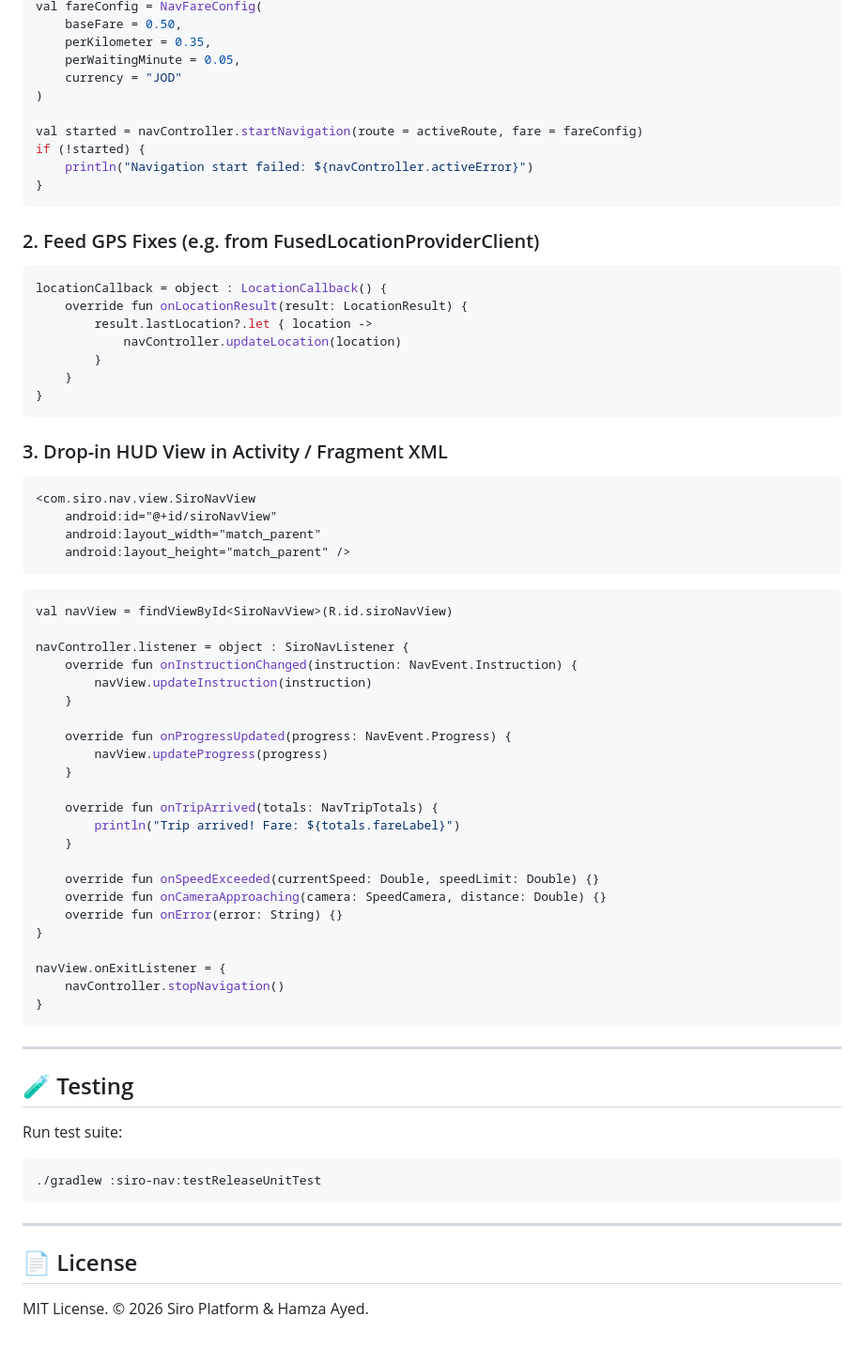
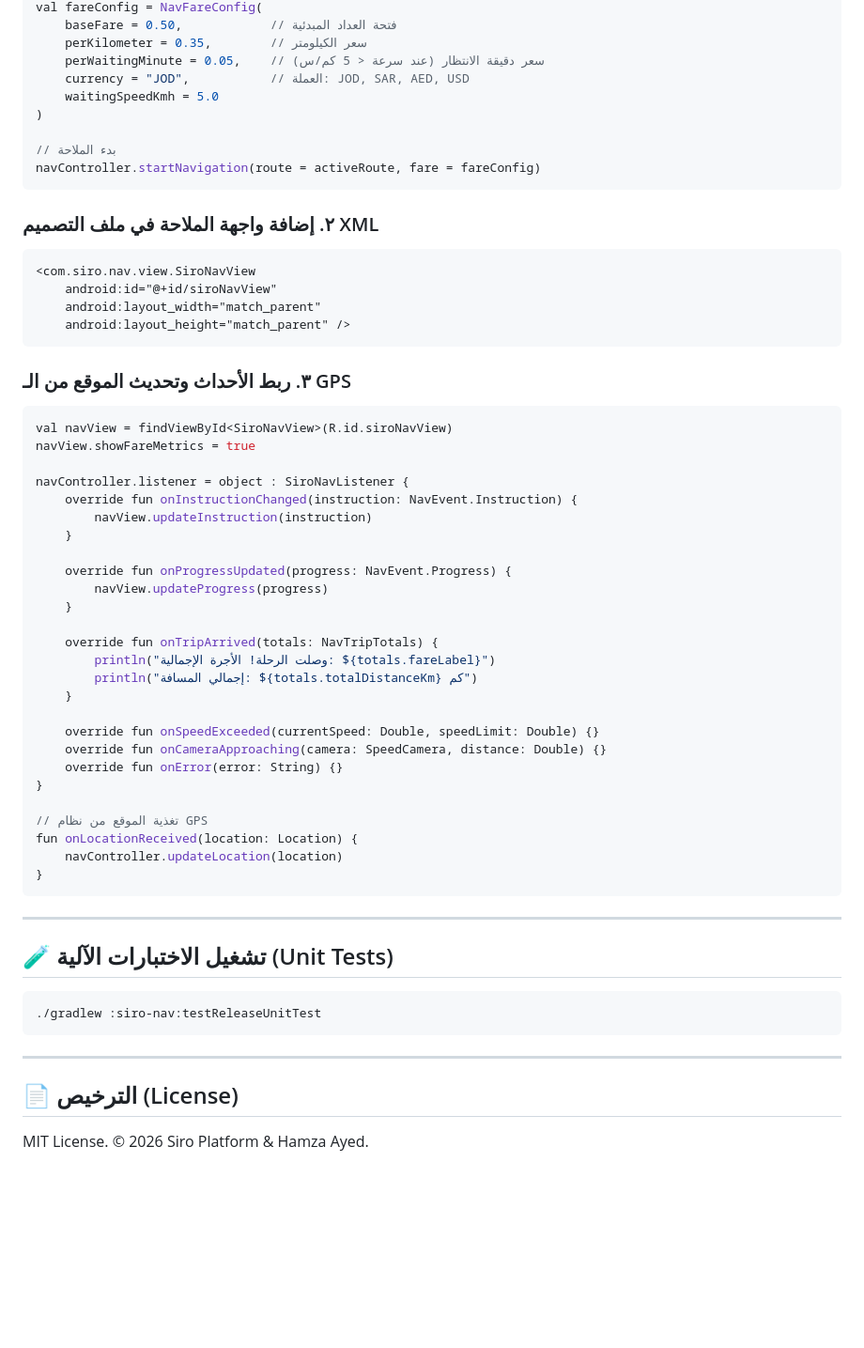
Before and after one commit to Hamza-Ayed/siro-nav-android, a Markdown page: README.md, the part around one of its changes. Shown at 94% size. Drawn GitHub-style; blank space fills up the shorter version.

````diff
--- a/README.md
+++ b/README.md
@@ -66,29 +72,16 @@ val navController = SiroNavController(context = this, config = config)
 val fareConfig = NavFareConfig(
-    baseFare = 0.50,
-    perKilometer = 0.35,
-    perWaitingMinute = 0.05,
-    currency = "JOD"
+    baseFare = 0.50,            // فتحة العداد المبدئية
+    perKilometer = 0.35,        // سعر الكيلومتر
+    perWaitingMinute = 0.05,    // سعر دقيقة الانتظار (عند سرعة < 5 كم/س)
+    currency = "JOD",           // العملة: JOD, SAR, AED, USD
+    waitingSpeedKmh = 5.0
 )
 
-val started = navController.startNavigation(route = activeRoute, fare = fareConfig)
-if (!started) {
-    println("Navigation start failed: ${navController.activeError}")
-}
+// بدء الملاحة
+navController.startNavigation(route = activeRoute, fare = fareConfig)
 ```
 
-### 2. Feed GPS Fixes (e.g. from FusedLocationProviderClient)
-
-```kotlin
-locationCallback = object : LocationCallback() {
-    override fun onLocationResult(result: LocationResult) {
-        result.lastLocation?.let { location ->
-            navController.updateLocation(location)
-        }
-    }
-}
-```
-
-### 3. Drop-in HUD View in Activity / Fragment XML
+### ٢. إضافة واجهة الملاحة في ملف التصميم XML
 
 ```xml
 <com.siro.nav.view.SiroNavView
@@ -97,8 +90,11 @@ locationCallback = object : LocationCallback() {
     android:layout_height="match_parent" />
 ```
 
+### ٣. ربط الأحداث وتحديث الموقع من الـ GPS
+
 ```kotlin
 val navView = findViewById<SiroNavView>(R.id.siroNavView)
+navView.showFareMetrics = true
 
 navController.listener = object : SiroNavListener {
     override fun onInstructionChanged(instruction: NavEvent.Instruction) {
@@ -110,7 +106,8 @@ navController.listener = object : SiroNavListener {
     }
 
     override fun onTripArrived(totals: NavTripTotals) {
-        println("Trip arrived! Fare: ${totals.fareLabel}")
+        println("وصلت الرحلة! الأجرة الإجمالية: ${totals.fareLabel}")
+        println("إجمالي المسافة: ${totals.totalDistanceKm} كم")
     }
 
     override fun onSpeedExceeded(currentSpeed: Double, speedLimit: Double) {}
@@ -118,21 +115,21 @@ navController.listener = object : SiroNavListener {
     override fun onError(error: String) {}
 }
 
-navView.onExitListener = {
-    navController.stopNavigation()
+// تغذية الموقع من نظام GPS
+fun onLocationReceived(location: Location) {
+    navController.updateLocation(location)
 }
 ```
 
 ---
 
-## 🧪 Testing
+## 🧪 تشغيل الاختبارات الآلية (Unit Tests)
 
-Run test suite:
 ```bash
 ./gradlew :siro-nav:testReleaseUnitTest
 ```
 
 ---
 
-## 📄 License
+## 📄 الترخيص (License)
 MIT License. © 2026 Siro Platform & Hamza Ayed.
````
Also changed, not shown: other parts of README.md (+24 -18 lines), docs/media/screen_android_fare_hud.png (added), docs/media/screen_android_roundabout_polyline.png (added).
